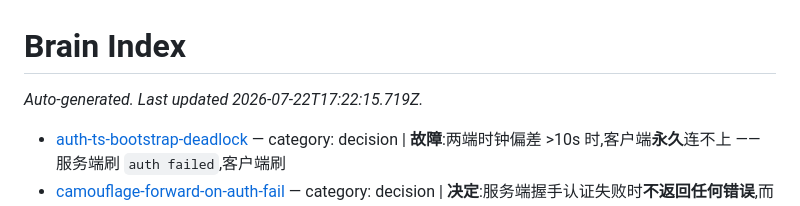
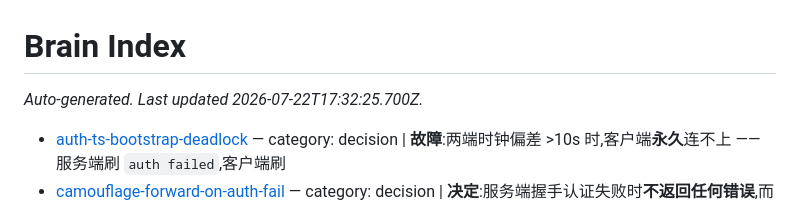
Before and after one commit to zdgt0226/Mirage-rs, a Markdown page: brain/index.md, the part around the change. Drawn GitHub-style.

```diff
--- a/brain/index.md
+++ b/brain/index.md
@@ -1,6 +1,6 @@
 # Brain Index
 
-_Auto-generated. Last updated 2026-07-22T17:22:15.719Z._
+_Auto-generated. Last updated 2026-07-22T17:32:25.700Z._
 
 - [auth-ts-bootstrap-deadlock](pages/auth-ts-bootstrap-deadlock.md) — category: decision | **故障**:两端时钟偏差 >10s 时,客户端**永久**连不上 —— 服务端刷 `auth failed`,客户端刷
 - [camouflage-forward-on-auth-fail](pages/camouflage-forward-on-auth-fail.md) — category: decision | **决定**:服务端握手认证失败时**不返回任何错误**,而是把该 TCP 连接**转发到真实的伪装站**
```
Also changed, not shown: brain/roadmap.md (+8 -2 lines).
